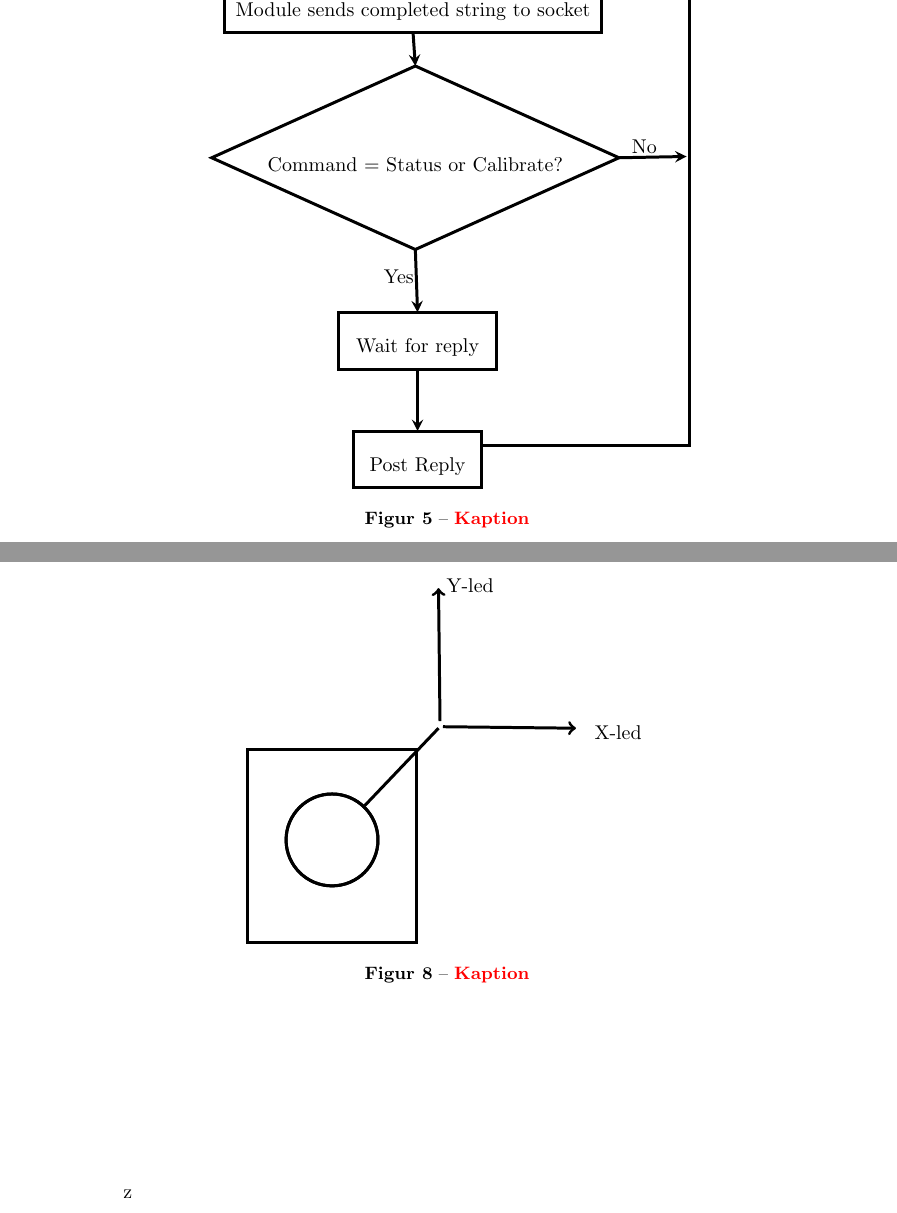
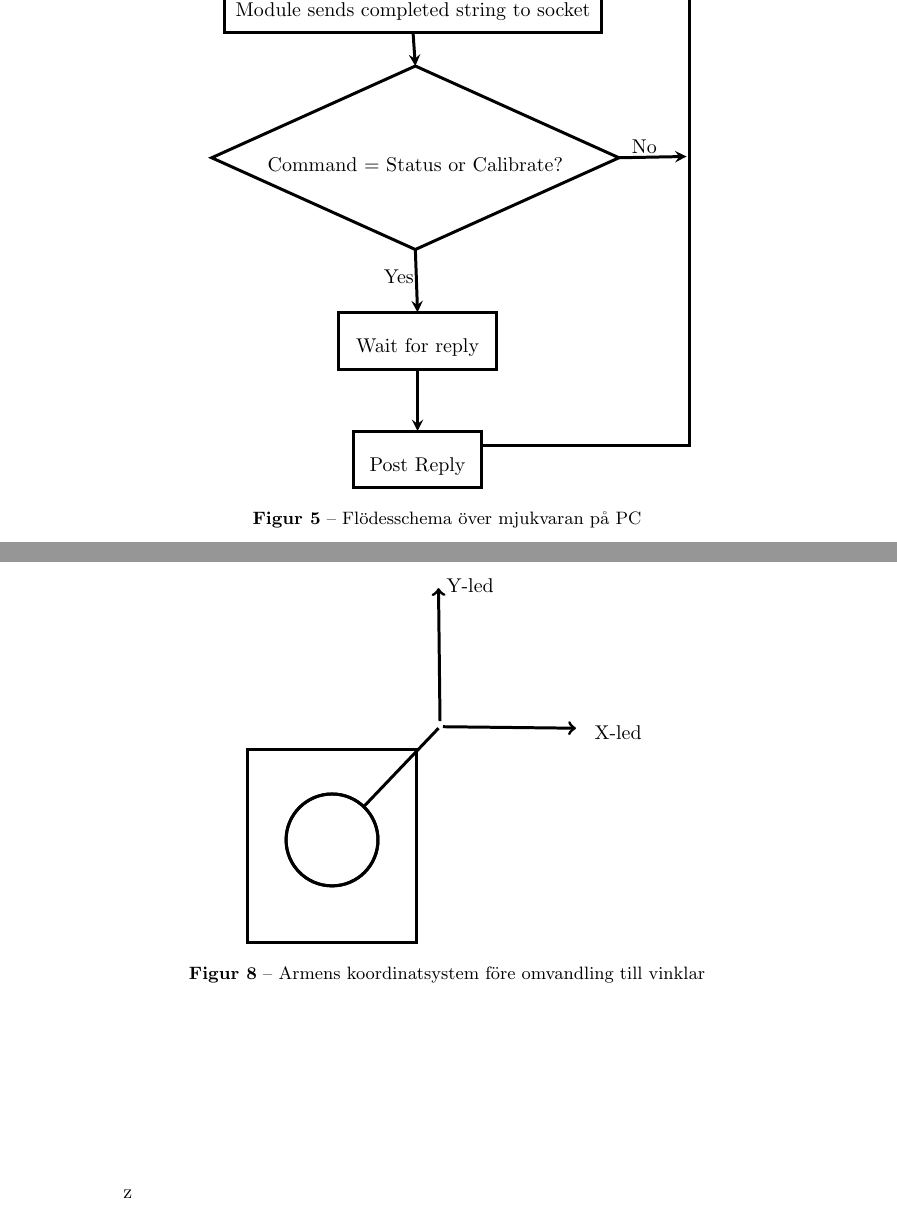
Before and after one commit to ultralaserdeluxe/gloria, a LaTeX document (dokumentation/designspecifikation/designspecifikation.tex, which reads dokumentation/designspecifikation/designspecifikation-PC.tex, dokumentation/designspecifikation/designspecifikation-huvudmodul.tex): two parts of pages 18 and 20 of 25, joined at a grey line, cut so that both start at the same text. Compiled offline with pdfLaTeX.

Commit message:
Added captions.

```diff
--- a/dokumentation/designspecifikation/designspecifikation-PC.tex
+++ b/dokumentation/designspecifikation/designspecifikation-PC.tex
@@ -9,7 +9,7 @@ Det grafiska gränssnittet ska skrivas i Python med hjälp av mjukvarubiblioteke
 
 \begin{figure}[h]
   \centerline{\input{PCflowchart}}
-  \caption{\todo{Kaption}}
+  \caption{Flödesschema över mjukvaran på PC}
 \end{figure}
 
 \subsection{Komponenter}
--- a/dokumentation/designspecifikation/designspecifikation-huvudmodul.tex
+++ b/dokumentation/designspecifikation/designspecifikation-huvudmodul.tex
@@ -74,7 +74,7 @@ För att undvika att roboten hackar sig fram och istället rör sig med smidiga
  \newline
  \begin{figure}[h]
  \centerline{\input{armdir}}
- \caption{\todo{Kaption}}
+ \caption{Armens koordinatsystem före omvandling till vinklar}
  \end{figure}
  \begin{figure}[h]
 \centerline{\input{robotmath}}
```
Also changed, not shown: dokumentation/designspecifikation/designspecifikation-huvudmodul.tex (4 more changed lines).
